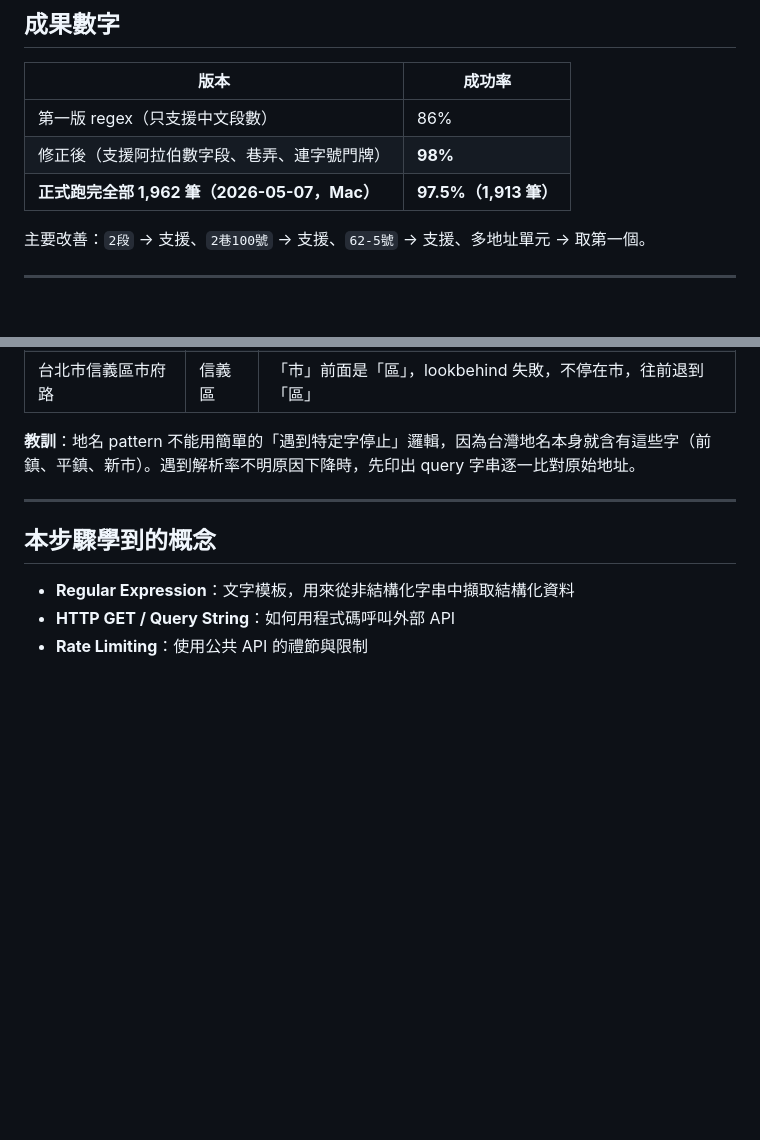
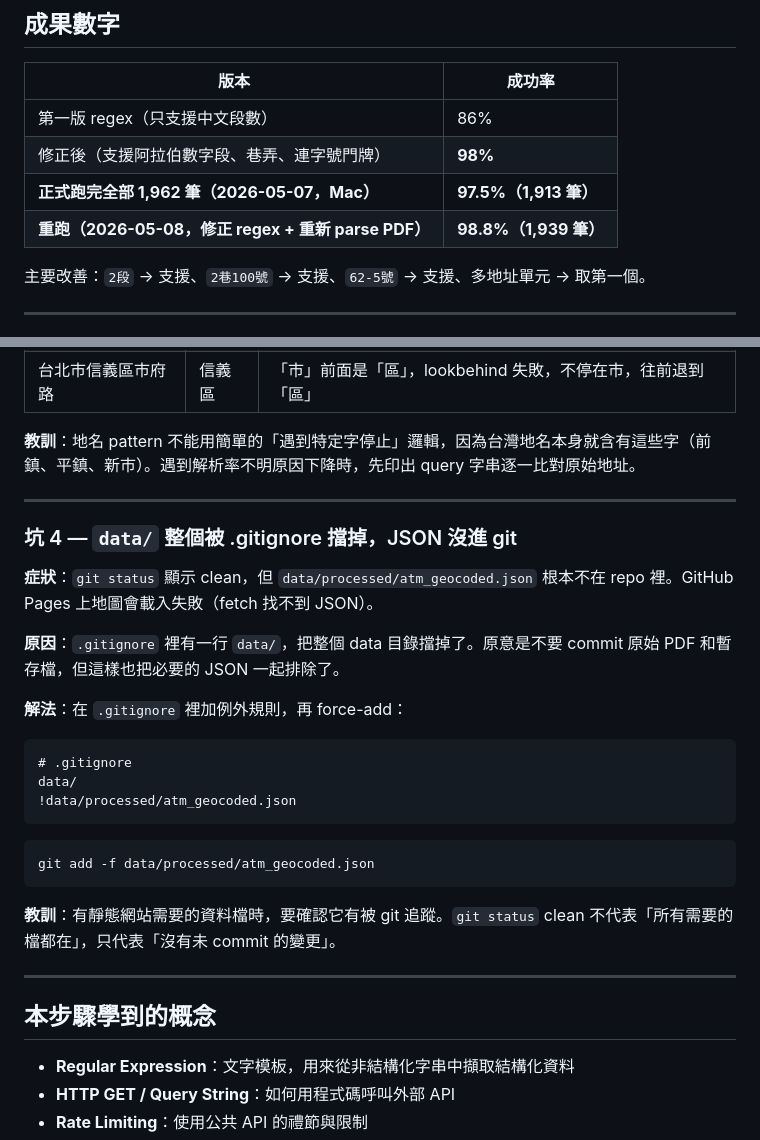
Before and after one commit to jill-chiou/tw-fx-atm, a Markdown page: docs/02-geocoding-concepts.md, 2 parts joined by grey strips. Rendered like a GitHub page; blank space fills up the shorter version.

Commit message:
docs(02): Add pitfall - data/ gitignore blocking JSON; update success rate to 98.8%
Co-Authored-By: Claude Sonnet 4.6 <noreply@anthropic.com>

````diff
--- a/docs/02-geocoding-concepts.md
+++ b/docs/02-geocoding-concepts.md
@@ -188,6 +188,7 @@ json.dump(results, f, ensure_ascii=False, indent=2)
 | 第一版 regex（只支援中文段數） | 86% |
 | 修正後（支援阿拉伯數字段、巷弄、連字號門牌） | **98%** |
 | **正式跑完全部 1,962 筆（2026-05-07，Mac）** | **97.5%（1,913 筆）** |
+| **重跑（2026-05-08，修正 regex + 重新 parse PDF）** | **98.8%（1,939 筆）** |
 
 主要改善：`2段` → 支援、`2巷100號` → 支援、`62-5號` → 支援、多地址單元 → 取第一個。
 
@@ -266,6 +267,26 @@ for i, row in enumerate(rows):
 
 ---
 
+### 坑 4 — `data/` 整個被 .gitignore 擋掉，JSON 沒進 git
+
+**症狀**：`git status` 顯示 clean，但 `data/processed/atm_geocoded.json` 根本不在 repo 裡。GitHub Pages 上地圖會載入失敗（fetch 找不到 JSON）。
+
+**原因**：`.gitignore` 裡有一行 `data/`，把整個 data 目錄擋掉了。原意是不要 commit 原始 PDF 和暫存檔，但這樣也把必要的 JSON 一起排除了。
+
+**解法**：在 `.gitignore` 裡加例外規則，再 force-add：
+```
+# .gitignore
+data/
+!data/processed/atm_geocoded.json
+```
+```bash
+git add -f data/processed/atm_geocoded.json
+```
+
+**教訓**：有靜態網站需要的資料檔時，要確認它有被 git 追蹤。`git status` clean 不代表「所有需要的檔都在」，只代表「沒有未 commit 的變更」。
+
+---
+
 ## 本步驟學到的概念
 
 - **Regular Expression**：文字模板，用來從非結構化字串中擷取結構化資料
````
